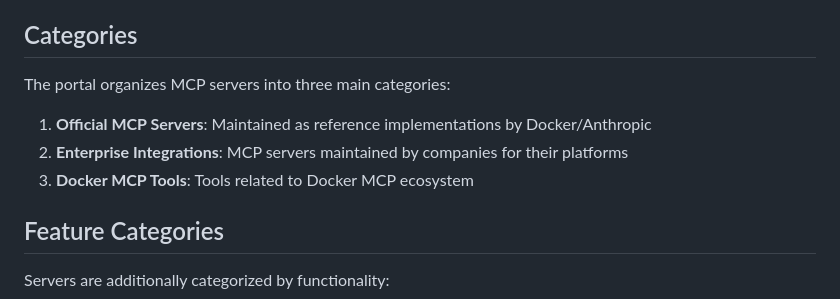
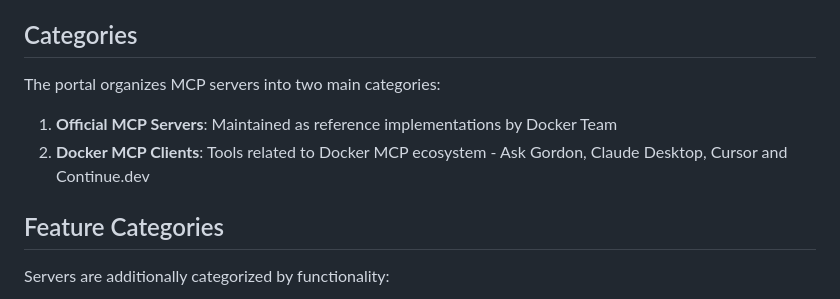
Before and after one commit to ajeetraina/awesome-mcp-tools, a Markdown page: README.md, the part around the change. GitHub-like rendering.

```diff
--- a/README.md
+++ b/README.md
@@ -34,11 +34,10 @@ The Docker MCP Toolkit Portal provides:
 
 ## Categories
 
-The portal organizes MCP servers into three main categories:
+The portal organizes MCP servers into two main categories:
 
-1. **Official MCP Servers**: Maintained as reference implementations by Docker/Anthropic
-2. **Enterprise Integrations**: MCP servers maintained by companies for their platforms
-3. **Docker MCP Tools**: Tools related to Docker MCP ecosystem
+1. **Official MCP Servers**: Maintained as reference implementations by Docker Team
+2. **Docker MCP Clients**: Tools related to Docker MCP ecosystem - Ask Gordon, Claude Desktop, Cursor and Continue.dev
 
 ## Feature Categories
 
```
